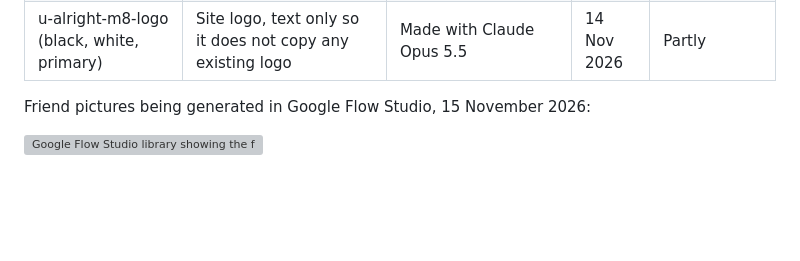
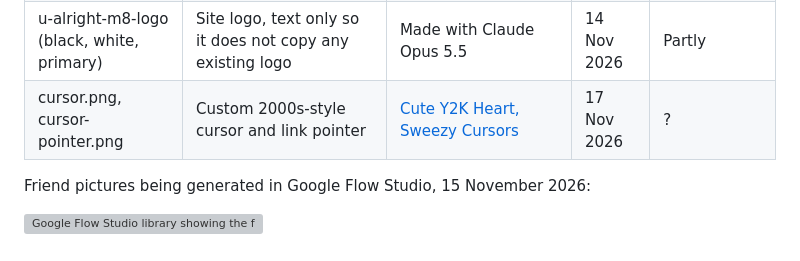
Before and after one commit to 536738WAES/u-alright-m8, a Markdown page: README.md, the part around the change. GitHub-like rendering; blank space fills up the shorter version; grey boxes are pictures that could not be loaded.

Commit message:
swap in Sweezy heart cursors

```diff
--- a/README.md
+++ b/README.md
@@ -100,6 +100,7 @@ Every image, sound and logo file in the site.
 | variation1.mp3 to variation4.mp3 | Demo 1 to 4 in the media player: PT Cheung's arrangements of J. S. Bach, BWV 478, from the public domain [IMSLP](https://clara.imslp.org/work/265053) edition | PT Cheung, produced with ElevenLabs Music | 12 Nov 2026 | Partly |
 | artwork.jpg | Media player artwork | Sourced from [Digital Native](https://www.digitalnative.tech/p/myspace-tumblr-and-the-long-lost) | Nov 2026 | No: third-party image from an article |
 | u-alright-m8-logo (black, white, primary) | Site logo, text only so it does not copy any existing logo | Made with Claude Opus 5.5 | 14 Nov 2026 | Partly |
+| cursor.png, cursor-pointer.png | Custom 2000s-style cursor and link pointer | [Cute Y2K Heart, Sweezy Cursors](https://sweezy-cursors.com/cursor/cute-y2k-heart/) | 17 Nov 2026 | ? |
 
 Friend pictures being generated in Google Flow Studio, 15 November 2026:
 
```
Also changed, not shown: assets/images/cursor-pointer.png (added), assets/images/cursor.png (added), 1 other file.
